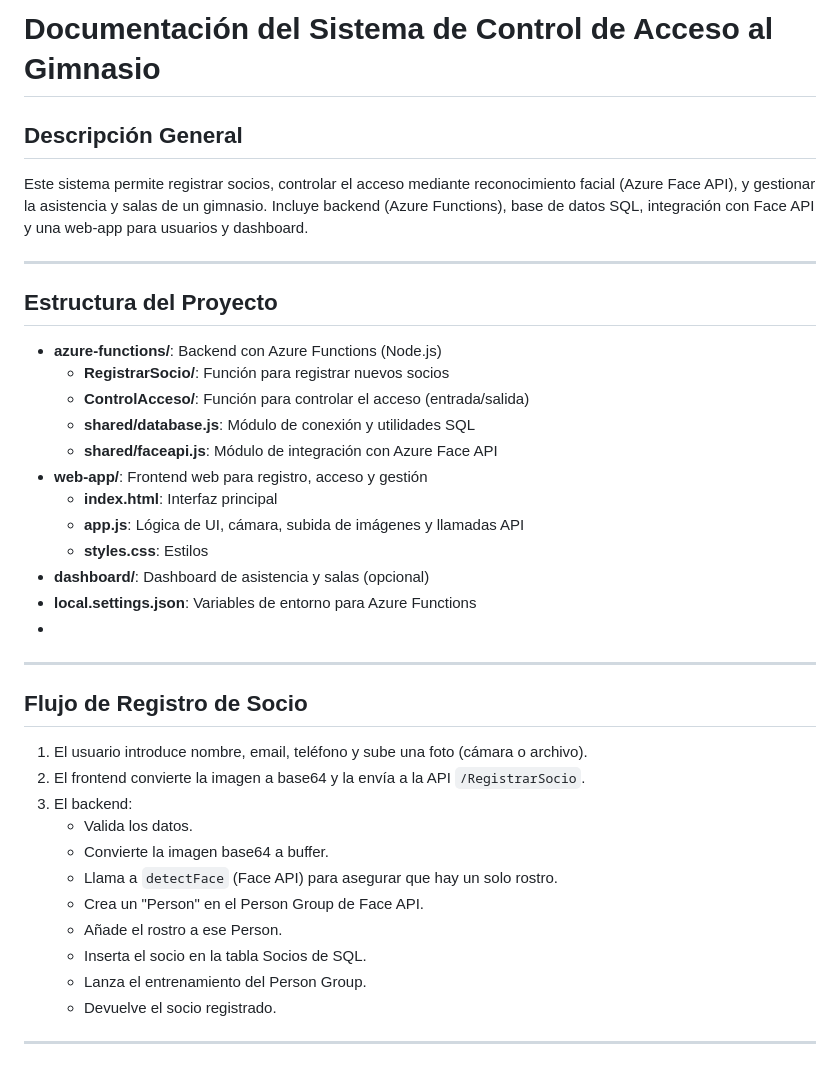
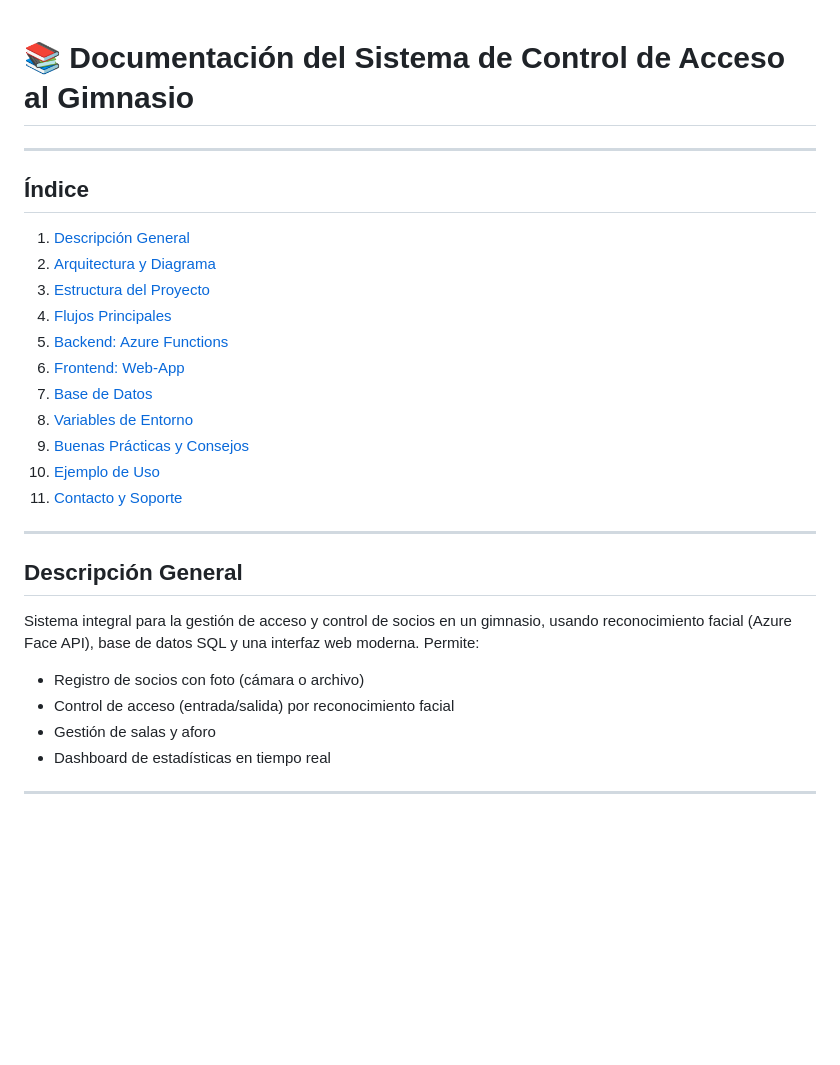
Before and after one commit to Nacho-gb/ControlAsistenciaReconocimientoFacial, a Markdown page: DOCUMENTACION.md, the part around one of its changes. Rendered like a GitHub page; blank space fills up the shorter version.

Commit message:
Proyecto gimnasio-control

```diff
--- a/DOCUMENTACION.md
+++ b/DOCUMENTACION.md
@@ -1,39 +1,30 @@
-# Documentación del Sistema de Control de Acceso al Gimnasio
 
-## Descripción General
-Este sistema permite registrar socios, controlar el acceso mediante reconocimiento facial (Azure Face API), y gestionar la asistencia y salas de un gimnasio. Incluye backend (Azure Functions), base de datos SQL, integración con Face API y una web-app para usuarios y dashboard.
+# 📚 Documentación del Sistema de Control de Acceso al Gimnasio
 
 ---
 
-## Estructura del Proyecto
-
-- **azure-functions/**: Backend con Azure Functions (Node.js)
-  - **RegistrarSocio/**: Función para registrar nuevos socios
-  - **ControlAcceso/**: Función para controlar el acceso (entrada/salida)
-  - **shared/database.js**: Módulo de conexión y utilidades SQL
-  - **shared/faceapi.js**: Módulo de integración con Azure Face API
-- **web-app/**: Frontend web para registro, acceso y gestión
-  - **index.html**: Interfaz principal
-  - **app.js**: Lógica de UI, cámara, subida de imágenes y llamadas API
-  - **styles.css**: Estilos
-- **dashboard/**: Dashboard de asistencia y salas (opcional)
-- **local.settings.json**: Variables de entorno para Azure Functions
--
+## Índice
+1. [Descripción General](#descripción-general)
+2. [Arquitectura y Diagrama](#arquitectura-y-diagrama)
+3. [Estructura del Proyecto](#estructura-del-proyecto)
+4. [Flujos Principales](#flujos-principales)
+5. [Backend: Azure Functions](#backend-azure-functions)
+6. [Frontend: Web-App](#frontend-web-app)
+7. [Base de Datos](#base-de-datos)
+8. [Variables de Entorno](#variables-de-entorno)
+9. [Buenas Prácticas y Consejos](#buenas-prácticas-y-consejos)
+10. [Ejemplo de Uso](#ejemplo-de-uso)
+11. [Contacto y Soporte](#contacto-y-soporte)
 
 ---
 
-## Flujo de Registro de Socio
-1. El usuario introduce nombre, email, teléfono y sube una foto (cámara o archivo).
-2. El frontend convierte la imagen a base64 y la envía a la API `/RegistrarSocio`.
-3. El backend:
-   - Valida los datos.
-   - Convierte la imagen base64 a buffer.
-   - Llama a `detectFace` (Face API) para asegurar que hay un solo rostro.
-   - Crea un "Person" en el Person Group de Face API.
-   - Añade el rostro a ese Person.
-   - Inserta el socio en la tabla Socios de SQL.
-   - Lanza el entrenamiento del Person Group.
-   - Devuelve el socio registrado.
+
+## Descripción General
+Sistema integral para la gestión de acceso y control de socios en un gimnasio, usando reconocimiento facial (Azure Face API), base de datos SQL y una interfaz web moderna. Permite:
+- Registro de socios con foto (cámara o archivo)
+- Control de acceso (entrada/salida) por reconocimiento facial
+- Gestión de salas y aforo
+- Dashboard de estadísticas en tiempo real
 
 ---
 
```
Also changed, not shown: other parts of DOCUMENTACION.md (+135 -33 lines).
